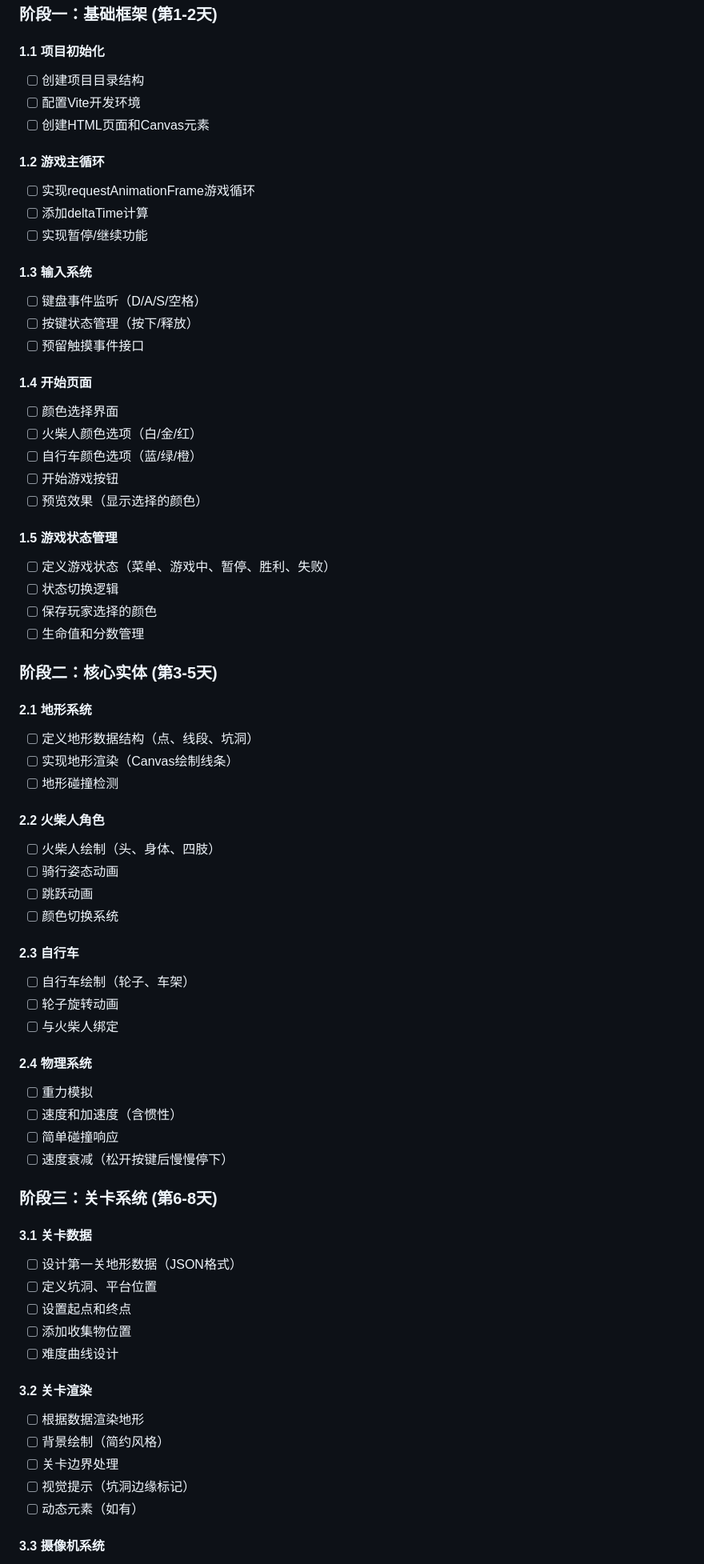
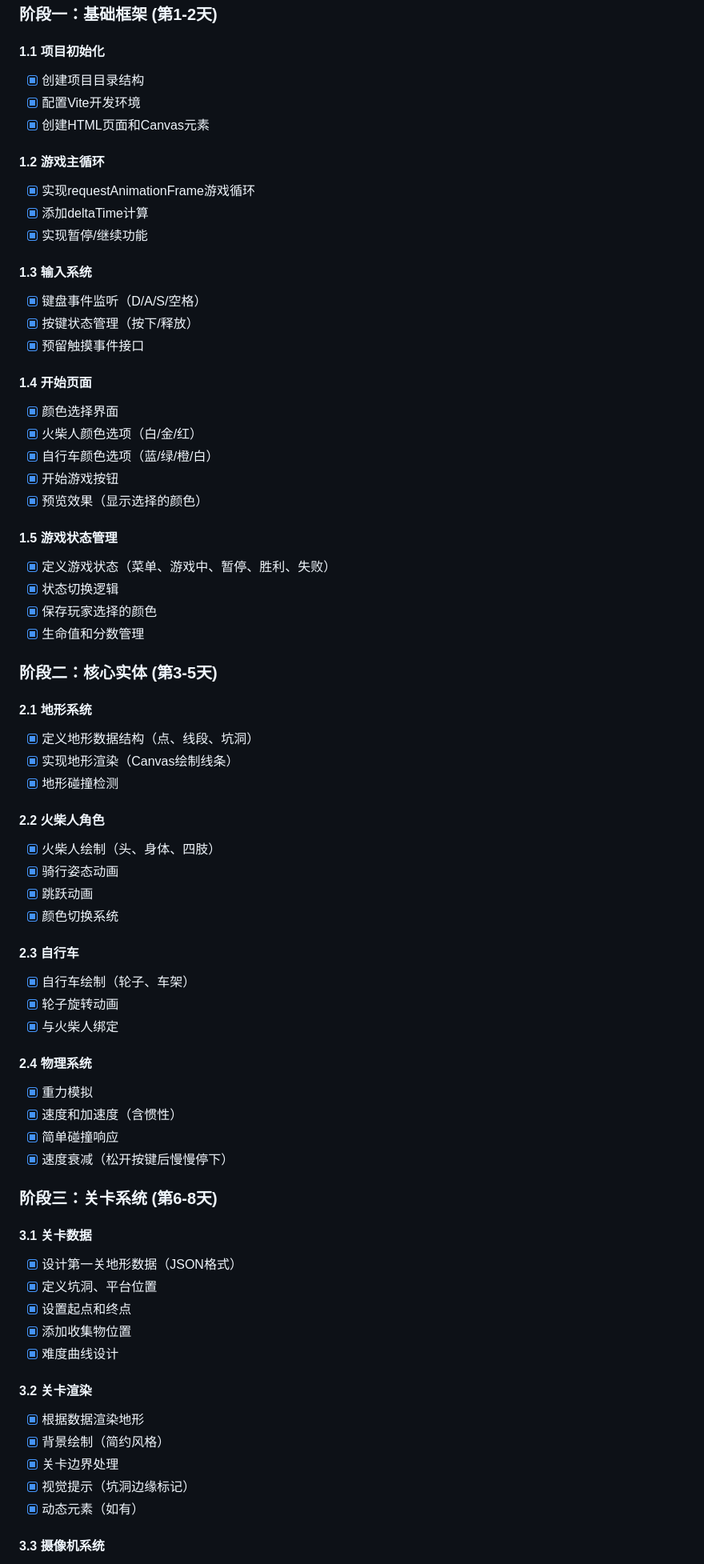
Before and after one commit to YihanCai/Bone_Cycle, a Markdown page: PLAN.md, the part around one of its changes. Shown at 80% size. Rendered like a GitHub page.

```diff
--- a/PLAN.md
+++ b/PLAN.md
@@ -43,71 +43,71 @@
 ### 阶段一：基础框架 (第1-2天)
 
 #### 1.1 项目初始化
-- [ ] 创建项目目录结构
-- [ ] 配置Vite开发环境
-- [ ] 创建HTML页面和Canvas元素
+- [x] 创建项目目录结构
+- [x] 配置Vite开发环境
+- [x] 创建HTML页面和Canvas元素
 
 #### 1.2 游戏主循环
-- [ ] 实现requestAnimationFrame游戏循环
-- [ ] 添加deltaTime计算
-- [ ] 实现暂停/继续功能
+- [x] 实现requestAnimationFrame游戏循环
+- [x] 添加deltaTime计算
+- [x] 实现暂停/继续功能
 
 #### 1.3 输入系统
-- [ ] 键盘事件监听（D/A/S/空格）
-- [ ] 按键状态管理（按下/释放）
-- [ ] 预留触摸事件接口
+- [x] 键盘事件监听（D/A/S/空格）
+- [x] 按键状态管理（按下/释放）
+- [x] 预留触摸事件接口
 
 #### 1.4 开始页面
-- [ ] 颜色选择界面
-- [ ] 火柴人颜色选项（白/金/红）
-- [ ] 自行车颜色选项（蓝/绿/橙）
-- [ ] 开始游戏按钮
-- [ ] 预览效果（显示选择的颜色）
+- [x] 颜色选择界面
+- [x] 火柴人颜色选项（白/金/红）
+- [x] 自行车颜色选项（蓝/绿/橙/白）
+- [x] 开始游戏按钮
+- [x] 预览效果（显示选择的颜色）
 
 #### 1.5 游戏状态管理
-- [ ] 定义游戏状态（菜单、游戏中、暂停、胜利、失败）
-- [ ] 状态切换逻辑
-- [ ] 保存玩家选择的颜色
-- [ ] 生命值和分数管理
+- [x] 定义游戏状态（菜单、游戏中、暂停、胜利、失败）
+- [x] 状态切换逻辑
+- [x] 保存玩家选择的颜色
+- [x] 生命值和分数管理
 
 ### 阶段二：核心实体 (第3-5天)
 
 #### 2.1 地形系统
-- [ ] 定义地形数据结构（点、线段、坑洞）
-- [ ] 实现地形渲染（Canvas绘制线条）
-- [ ] 地形碰撞检测
+- [x] 定义地形数据结构（点、线段、坑洞）
+- [x] 实现地形渲染（Canvas绘制线条）
+- [x] 地形碰撞检测
 
 #### 2.2 火柴人角色
-- [ ] 火柴人绘制（头、身体、四肢）
-- [ ] 骑行姿态动画
-- [ ] 跳跃动画
-- [ ] 颜色切换系统
+- [x] 火柴人绘制（头、身体、四肢）
+- [x] 骑行姿态动画
+- [x] 跳跃动画
+- [x] 颜色切换系统
 
 #### 2.3 自行车
-- [ ] 自行车绘制（轮子、车架）
-- [ ] 轮子旋转动画
-- [ ] 与火柴人绑定
+- [x] 自行车绘制（轮子、车架）
+- [x] 轮子旋转动画
+- [x] 与火柴人绑定
 
 #### 2.4 物理系统
-- [ ] 重力模拟
-- [ ] 速度和加速度（含惯性）
-- [ ] 简单碰撞响应
-- [ ] 速度衰减（松开按键后慢慢停下）
+- [x] 重力模拟
+- [x] 速度和加速度（含惯性）
+- [x] 简单碰撞响应
+- [x] 速度衰减（松开按键后慢慢停下）
 
 ### 阶段三：关卡系统 (第6-8天)
 
 #### 3.1 关卡数据
-- [ ] 设计第一关地形数据（JSON格式）
-- [ ] 定义坑洞、平台位置
-- [ ] 设置起点和终点
-- [ ] 添加收集物位置
-- [ ] 难度曲线设计
+- [x] 设计第一关地形数据（JSON格式）
+- [x] 定义坑洞、平台位置
+- [x] 设置起点和终点
+- [x] 添加收集物位置
+- [x] 难度曲线设计
 
 #### 3.2 关卡渲染
-- [ ] 根据数据渲染地形
-- [ ] 背景绘制（简约风格）
-- [ ] 关卡边界处理
-- [ ] 视觉提示（坑洞边缘标记）
-- [ ] 动态元素（如有）
+- [x] 根据数据渲染地形
+- [x] 背景绘制（简约风格）
+- [x] 关卡边界处理
+- [x] 视觉提示（坑洞边缘标记）
+- [x] 动态元素（如有）
 
 #### 3.3 摄像机系统
```
Also changed, not shown: other parts of PLAN.md (+21 -21 lines), README.md (+18 -18 lines).
